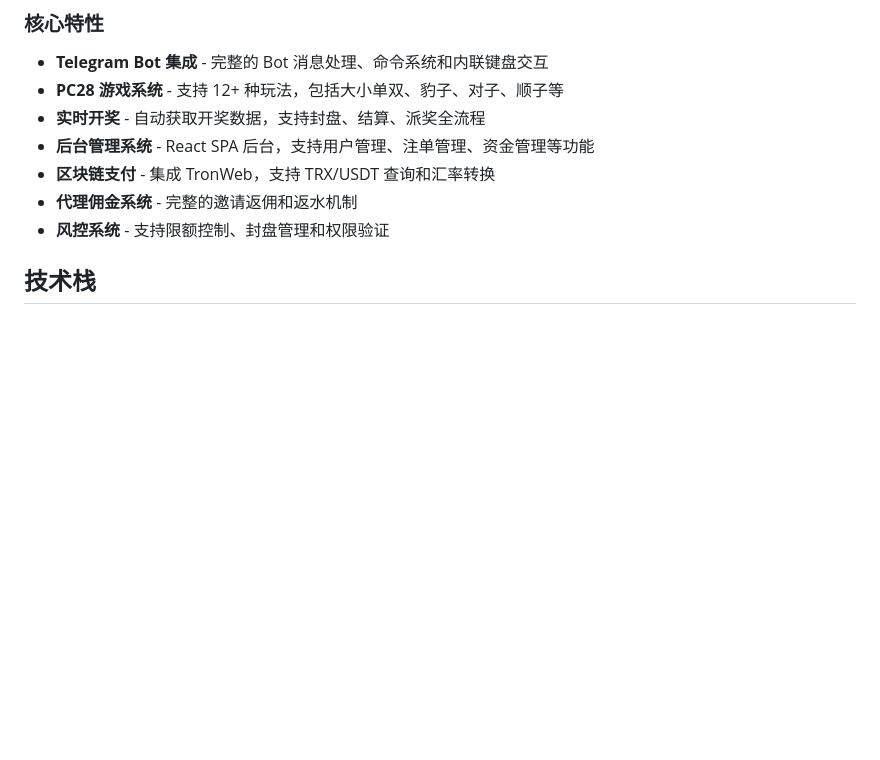
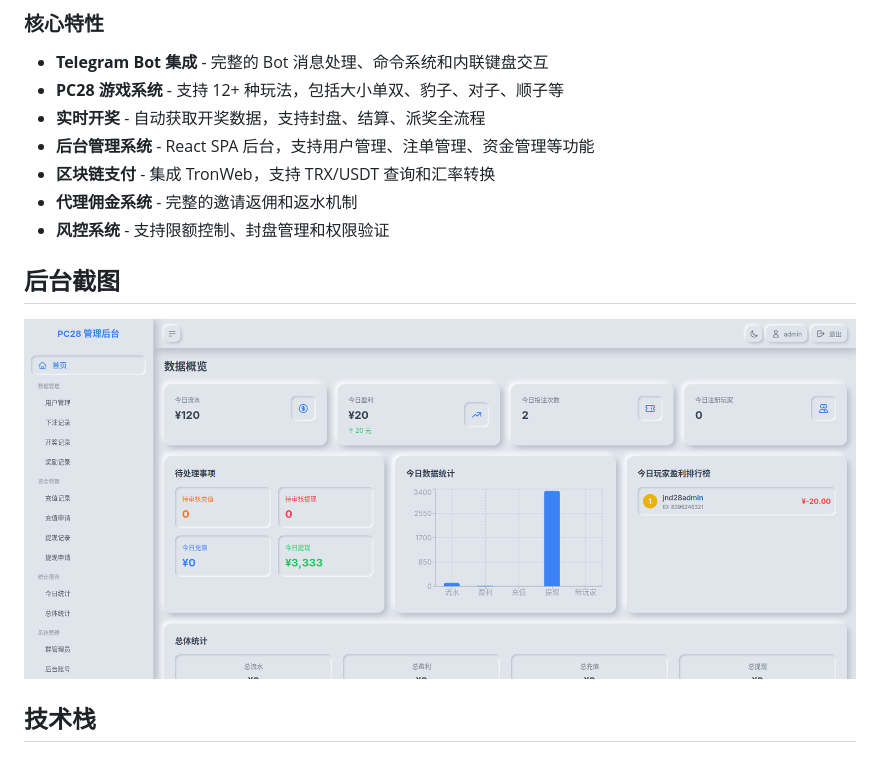
Before and after one commit to mhamdox22-afk/PCJND28---Telegram-Bot-, a Markdown page: README.md, the part around the change. Rendered like a GitHub page; pictures changed too: admin.png (added); blank space fills up the shorter version.

Commit message:
Update admin password to 123456 and add admin screenshot

```diff
--- a/README.md
+++ b/README.md
@@ -29,6 +29,10 @@ JND28 Bot 是一个功能完整的 Telegram 游戏机器人系统，集成了加
 - **区块链支付** - 集成 TronWeb，支持 TRX/USDT 查询和汇率转换
 - **代理佣金系统** - 完整的邀请返佣和返水机制
 - **风控系统** - 支持限额控制、封盘管理和权限验证
+
+## 后台截图
+
+![后台管理界面](./admin.png)
 
 ## 技术栈
 
```
Also changed, not shown: README_EN.md (+5 -1 lines).
